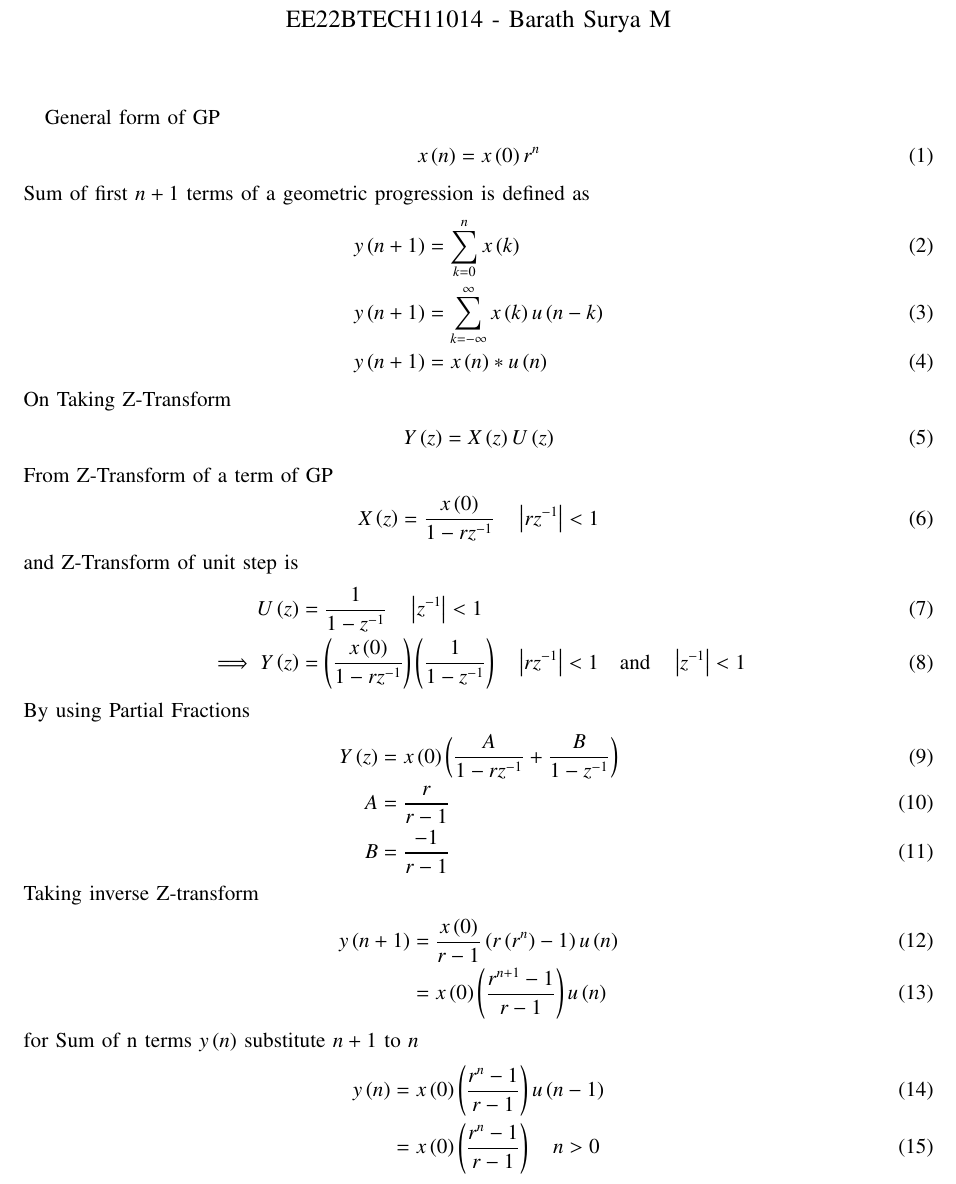
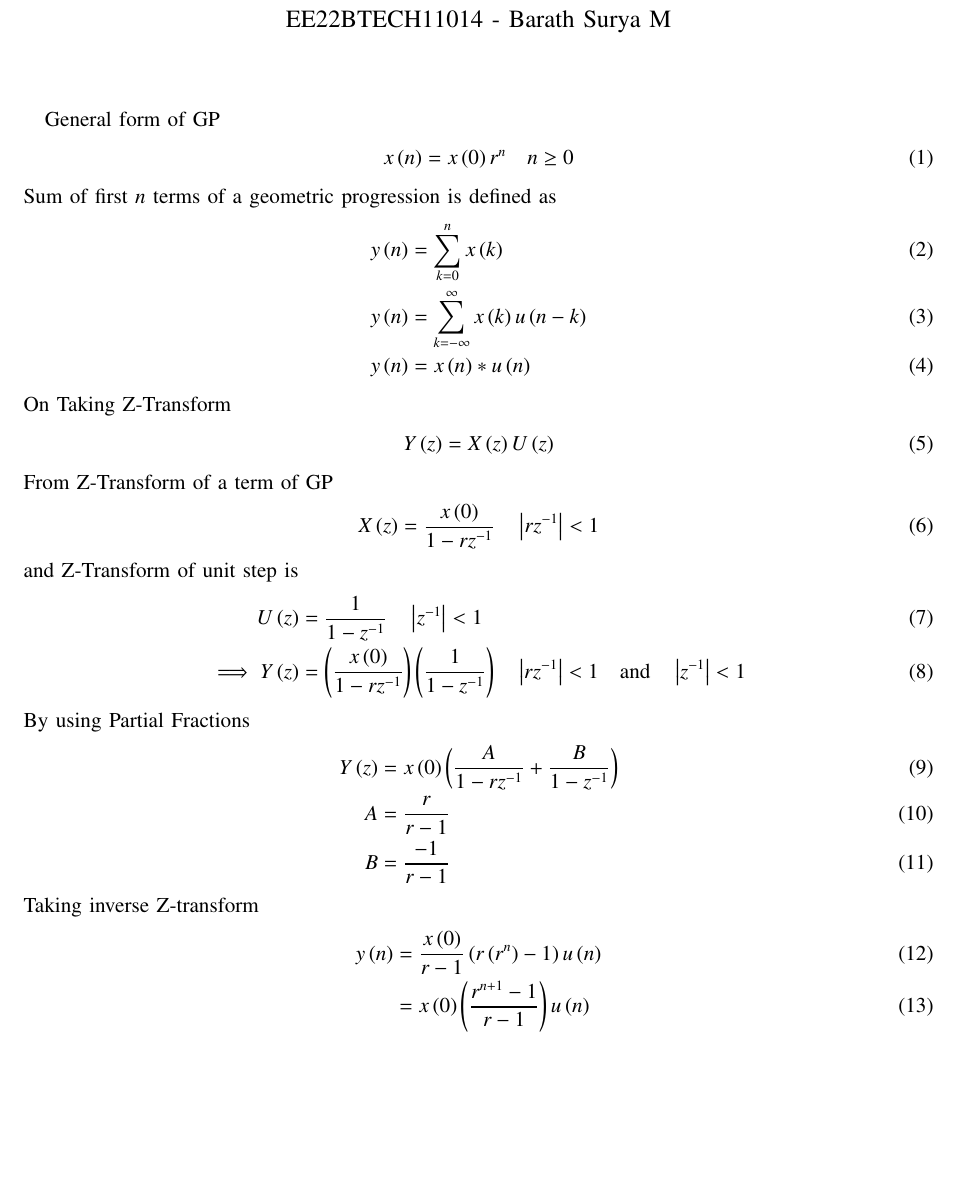
Before and after one commit to barathsurya2004/Signals-and-System, a LaTeX paper (gp-trans/gptransform.tex): part of the page, cut so that both start at the same text, the shorter picture padded with empty space. Compiled offline with pdfLaTeX.

Commit message:
changes made

```diff
--- a/gp-trans/gptransform.tex
+++ b/gp-trans/gptransform.tex
@@ -96,13 +96,13 @@
 \maketitle
 General form of GP
 \begin{align}
-	x\brak{n}&=x\brak{0}r^n
+	x\brak{n}&=x\brak{0}r^n \quad n\geq 0
 \end{align}
-Sum of first $n+1$ terms of a geometric progression is defined as
+Sum of first $n$ terms of a geometric progression is defined as
 \begin{align}
-	y\brak{n+1} &= \sum_{k=0} ^{n} x\brak{k} \\
-	y\brak{n+1} &= \sum_{k=-\infty} ^{\infty} x\brak{k} u\brak{n-k}\\
-	y\brak{n+1} &= x\brak{n} *u\brak{n}
+	y\brak{n} &= \sum_{k=0} ^{n} x\brak{k} \\
+	y\brak{n} &= \sum_{k=-\infty} ^{\infty} x\brak{k} u\brak{n-k}\\
+	y\brak{n} &= x\brak{n} *u\brak{n}
 \end{align}
 On Taking Z-Transform
 \begin{align}
@@ -125,12 +125,8 @@ By using Partial Fractions
 \end{align}
 Taking inverse Z-transform
 \begin{align}
-	y\brak{n+1}&=\frac{x\brak{0}}{r-1}\brak{r\brak{r^n}-1}u\brak{n}\\
+	y\brak{n}&=\frac{x\brak{0}}{r-1}\brak{r\brak{r^n}-1}u\brak{n}\\
 	&=x\brak{0}\brak{\frac{r^{n+1}-1}{r-1}}u\brak{n}
 \end{align}
-for Sum of n terms $y\brak{n}$ substitute $n+1$ to $n$
-\begin{align}
-	y\brak{n} &= x\brak{0}\brak{\frac{r^n-1}{r-1}} u\brak{n-1}\\
-	&=x\brak{0}\brak{\frac{r^n-1}{r-1}} \quad n>0
-\end{align}
+
 \end{document}
```
Also changed, not shown: gp-trans/gptransform.pdf, 1 other file.
